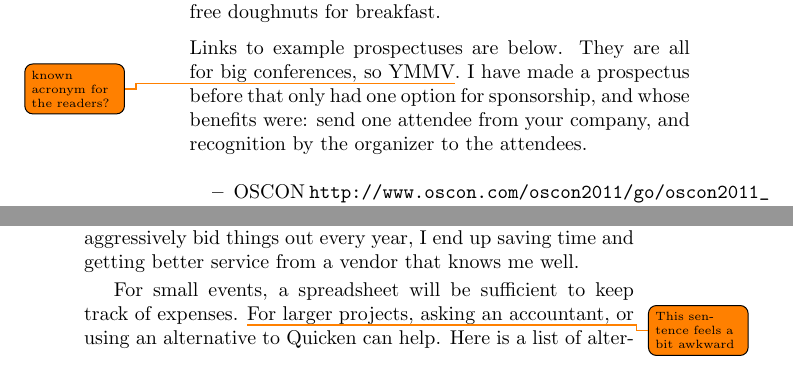
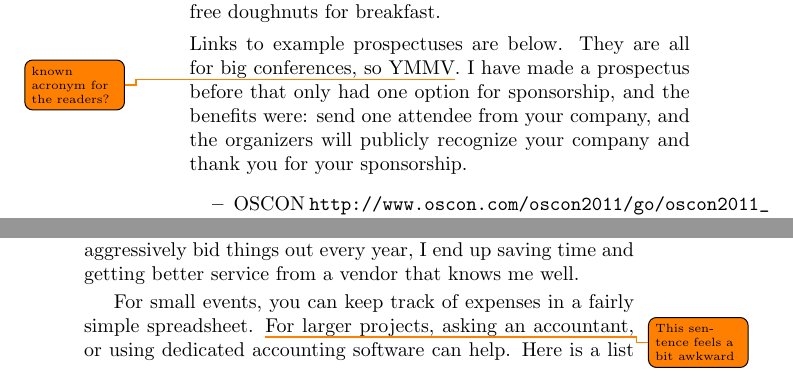
Before and after one commit to Open-Advice/Open-Advice, a LaTeX thesis (Open-Advice.tex, which reads conferencessprints/SelenaDeckelmann.tex): two parts of pages 314 and 319 of 374, joined at a grey line, cut so that both start at the same text. Compiled offline with pdfLaTeX.

Commit message:
Some suggested edits that hopefully make things clearer :-)

```diff
--- a/conferencessprints/SelenaDeckelmann.tex
+++ b/conferencessprints/SelenaDeckelmann.tex
@@ -85,8 +85,9 @@ breakfast.
 
 Links to example prospectuses are below. They are all for big conferences, so
 YMMV\todo{known acronym for the readers?}. I have made a prospectus before that
-only had one option for sponsorship, and whose benefits were: send one attendee
-from your company, and recognition by the organizer to the attendees.
+only had one option for sponsorship, and the benefits were: send one attendee
+from your company, and the organizers will publicly recognize your company and
+thank you for your sponsorship.
 \begin{itemize}
 \item OSCON \url{http://www.oscon.com/oscon2011/go/oscon2011_prospectus}
 \item Open Source Bridge
@@ -216,11 +217,11 @@ year after year. I like having relationships with vendors, and find that even if
 I pay slightly more than if I aggressively bid things out every year, I end up
 saving time and getting better service from a vendor that knows me well.
 
-For small events, a spreadsheet will be sufficient to keep track of expenses.
+For small events, you can keep track of expenses in a fairly simple spreadsheet.
 \todo{This sentence feels a bit awkward}
-For larger projects, asking an accountant, or using an alternative to Quicken
-can help. Here is a list of alternatives that are varying degrees and aspects of
-free: \url{http://zenhabits.net/6-great-free-alternatives-to-quicken-ms-money/}
+For larger projects, asking an accountant, or using dedicated accounting software
+can help. Here is a list of Quicken alternatives that are free (to varying degrees
+and in varying aspects!): \url{http://zenhabits.net/6-great-free-alternatives-to-quicken-ms-money/}
 
 What is most important is to keep track of all your expenses, and to not spend
 money that you do not have! If you are working with a non-profit to manage the
```
Also changed, not shown: conferencessprints/SelenaDeckelmann.tex (6 more changed lines).
